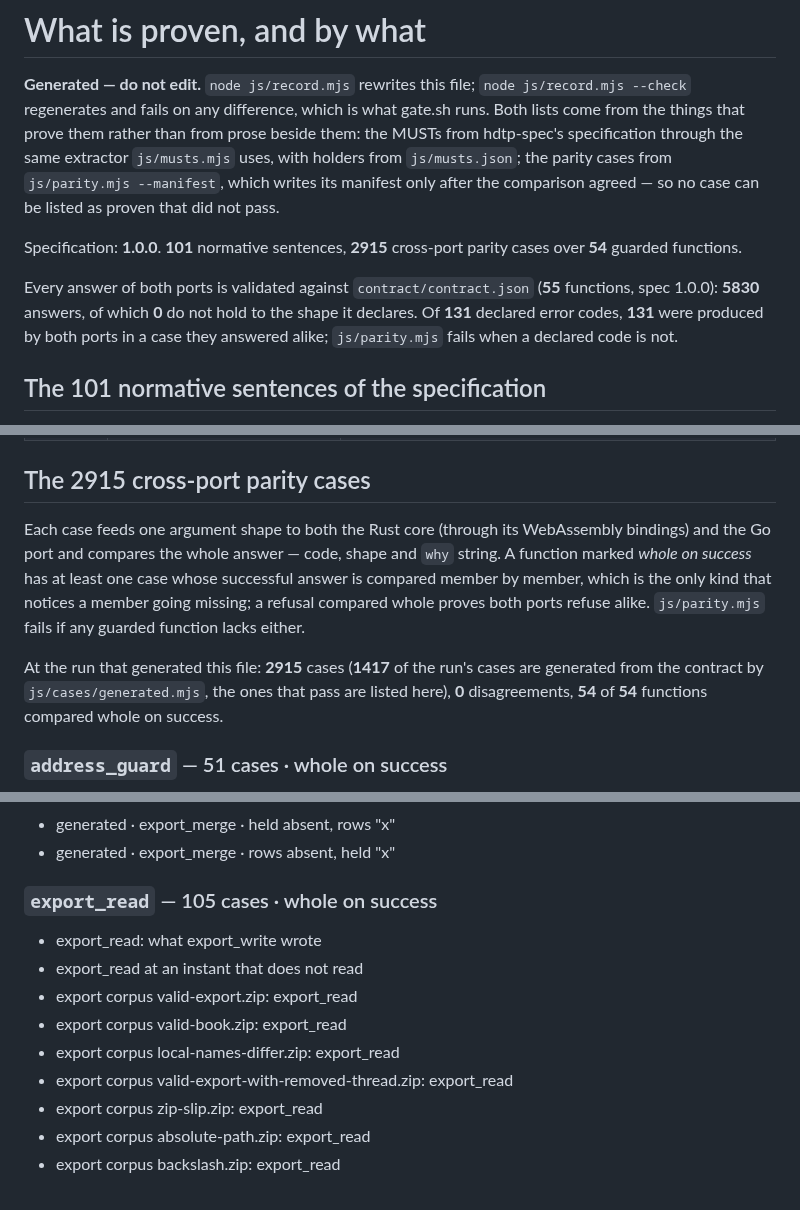
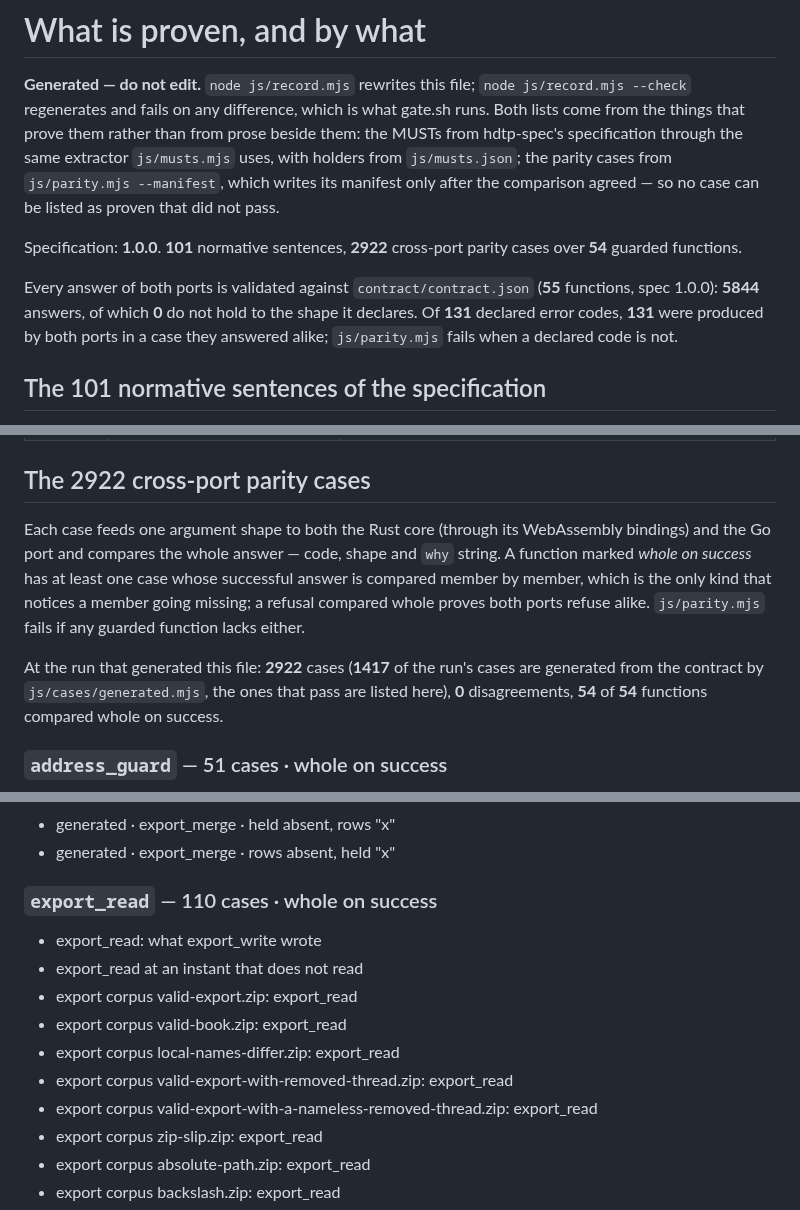
Before and after one commit to humandelegatedtrustprotocol/hdtp-identity, a Markdown page: PROOFS.md, 3 parts joined by grey strips. Drawn GitHub-style.

Commit message:
PROOFS: the review's cases

```diff
--- a/PROOFS.md
+++ b/PROOFS.md
@@ -7,9 +7,9 @@ the same extractor `js/musts.mjs` uses, with holders from `js/musts.json`; the p
 `js/parity.mjs --manifest`, which writes its manifest only after the comparison agreed — so no
 case can be listed as proven that did not pass.
 
-Specification: **1.0.0**. **101** normative sentences, **2915** cross-port parity cases over **54** guarded functions.
-
-Every answer of both ports is validated against `contract/contract.json` (**55** functions, spec 1.0.0): **5830** answers, of which **0** do not hold to the shape it declares. Of **131** declared error codes, **131** were produced by both ports in a case they answered alike; `js/parity.mjs` fails when a declared code is not.
+Specification: **1.0.0**. **101** normative sentences, **2922** cross-port parity cases over **54** guarded functions.
+
+Every answer of both ports is validated against `contract/contract.json` (**55** functions, spec 1.0.0): **5844** answers, of which **0** do not hold to the shape it declares. Of **131** declared error codes, **131** were produced by both ports in a case they answered alike; `js/parity.mjs` fails when a declared code is not.
 
 ## The 101 normative sentences of the specification
 
@@ -231,7 +231,7 @@ by declaration. A row with nothing in its last column would fail `js/musts.mjs`.
 | `14.4#1` | An endpoint **MUST** keep the key identifiers of every leaf it has held for an identity it still serves — fingerprints, never keys past their `notAfter`. | `scenario:a former key of a still-served identity gets the current chain`, `gateway:TestStaleKidIsAnsweredWithTheCurrentChain` |
 | `14.4#2` | A caller **MUST** follow `certificate_renewed` at most once per call, and only when the chain it carries is newer than or equal to its pin (§14.3): an older chain, a chain to another root, or a chain naming another address is discarded and the call fails as it would have. | `rust:certificate_renewed_cases`, `go:TestChainCases` |
 
-## The 2915 cross-port parity cases
+## The 2922 cross-port parity cases
 
 Each case feeds one argument shape to both the Rust core (through its WebAssembly bindings) and
 the Go port and compares the whole answer — code, shape and `why` string. A function marked
@@ -239,7 +239,7 @@ the Go port and compares the whole answer — code, shape and `why` string. A fu
 which is the only kind that notices a member going missing; a refusal compared whole proves both
 ports refuse alike. `js/parity.mjs` fails if any guarded function lacks either.
 
-At the run that generated this file: **2915** cases (**1417** of the run's cases are generated from the contract by `js/cases/generated.mjs`, the ones that pass are listed here), **0** disagreements, **54** of **54** functions compared whole on success.
+At the run that generated this file: **2922** cases (**1417** of the run's cases are generated from the contract by `js/cases/generated.mjs`, the ones that pass are listed here), **0** disagreements, **54** of **54** functions compared whole on success.
 
 ### `address_guard` — 51 cases · whole on success
 
@@ -1007,7 +1007,7 @@ At the run that generated this file: **2915** cases (**1417** of the run's cases
 - generated · export_merge · held absent, rows "x"
 - generated · export_merge · rows absent, held "x"
 
-### `export_read` — 105 cases · whole on success
+### `export_read` — 110 cases · whole on success
 
 - export_read: what export_write wrote
 - export_read at an instant that does not read
@@ -1015,6 +1015,7 @@ At the run that generated this file: **2915** cases (**1417** of the run's cases
 - export corpus valid-book.zip: export_read
 - export corpus local-names-differ.zip: export_read
 - export corpus valid-export-with-removed-thread.zip: export_read
+- export corpus valid-export-with-a-nameless-removed-thread.zip: export_read
 - export corpus zip-slip.zip: export_read
 - export corpus absolute-path.zip: export_read
 - export corpus backslash.zip: export_read
```
Also changed, not shown: other parts of PROOFS.md (+8 -2 lines).
